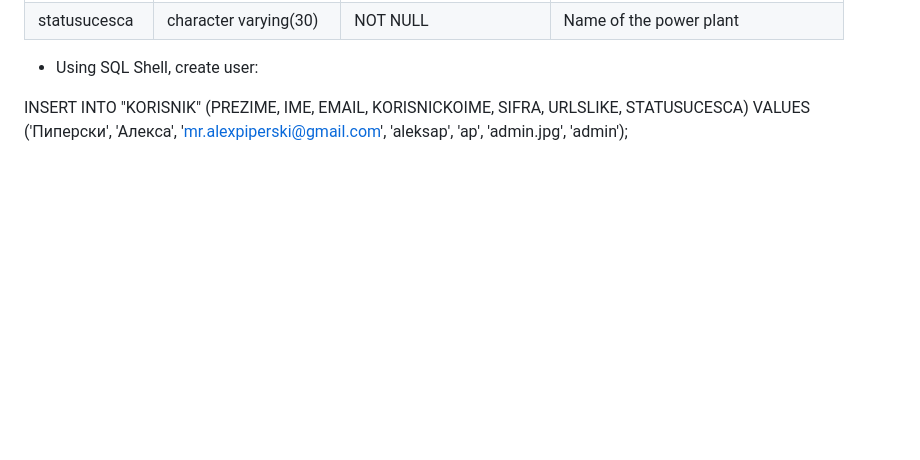
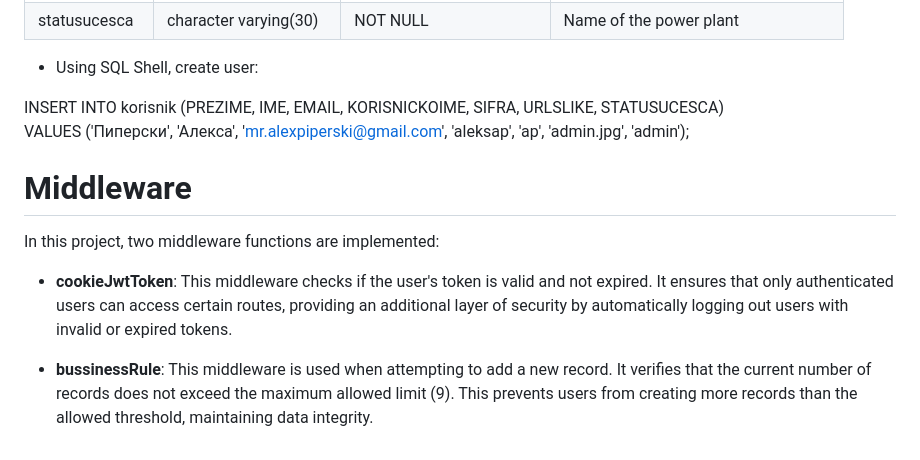
Before and after one commit to Piperski13/powerplant-dashboard, a Markdown page: README.md, the part around one of its changes. Rendered like a GitHub page; blank space fills up the shorter version.

```diff
--- a/README.md
+++ b/README.md
@@ -168,5 +168,13 @@ The `korisnik` table stores information about user of the application
 
 - Using SQL Shell, create user:
 
-INSERT INTO "KORISNIK" (PREZIME, IME, EMAIL, KORISNICKOIME, SIFRA, URLSLIKE, STATUSUCESCA)
-VALUES ('Пиперски', 'Алекса', 'mr.alexpiperski@gmail.com', 'aleksap', 'ap', 'admin.jpg', 'admin');
+INSERT INTO korisnik (PREZIME, IME, EMAIL, KORISNICKOIME, SIFRA, URLSLIKE, STATUSUCESCA)<br>
+VALUES ('Пиперски', 'Алекса', 'mr.alexpiperski@gmail.com', 'aleksap', 'ap', 'admin.jpg', 'admin');<br>
+
+# Middleware
+
+In this project, two middleware functions are implemented:
+
+- **cookieJwtToken**: This middleware checks if the user's token is valid and not expired. It ensures that only authenticated users can access certain routes, providing an additional layer of security by automatically logging out users with invalid or expired tokens.
+
+- **bussinessRule**: This middleware is used when attempting to add a new record. It verifies that the current number of records does not exceed the maximum allowed limit (9). This prevents users from creating more records than the allowed threshold, maintaining data integrity.
```
Also changed, not shown: other parts of README.md (+3 -3 lines).
